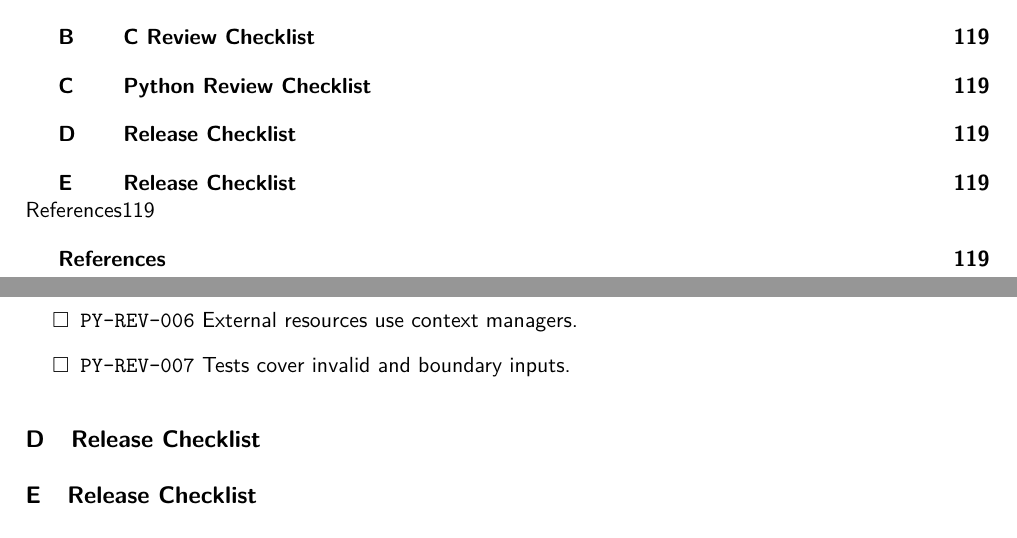
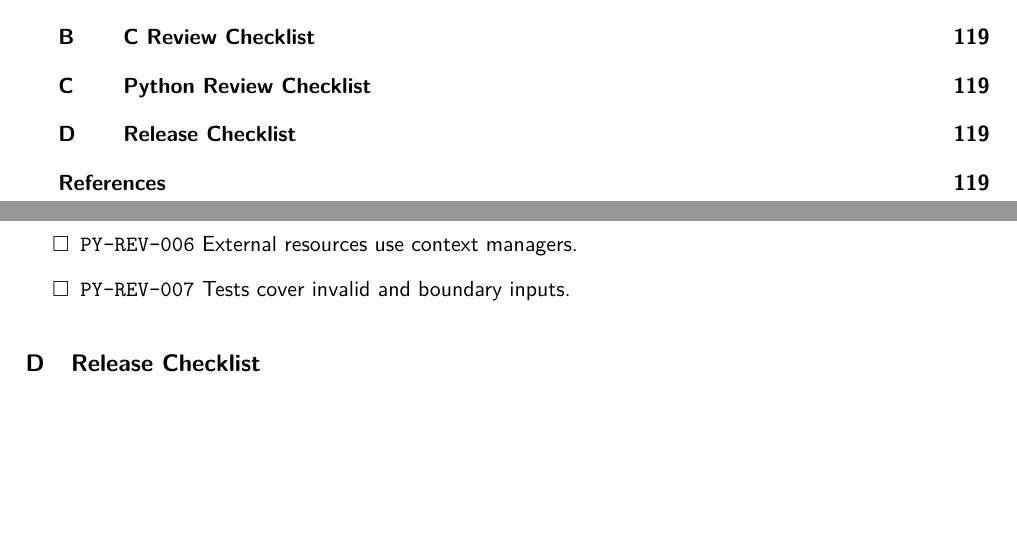
Before and after one commit to hazmatjunk/codingstuff, a LaTeX document (codestanderds/Main.tex): two parts of pages 8 and 119 of 119, joined at a grey line, cut so that both start at the same text, the shorter picture padded with empty space. Compiled offline with pdfLaTeX.

```diff
--- a/codestanderds/Main.tex
+++ b/codestanderds/Main.tex
@@ -108,7 +108,5 @@
 \section{Release Checklist}
 %\input{checklists/release-checklist}
 
-\section{Release Checklist}
-
 \nocite{*}
 
```
Also changed, not shown: codestanderds/Main.pdf, codestanderds/Main.tex (2 more changed lines), 1 other file.
